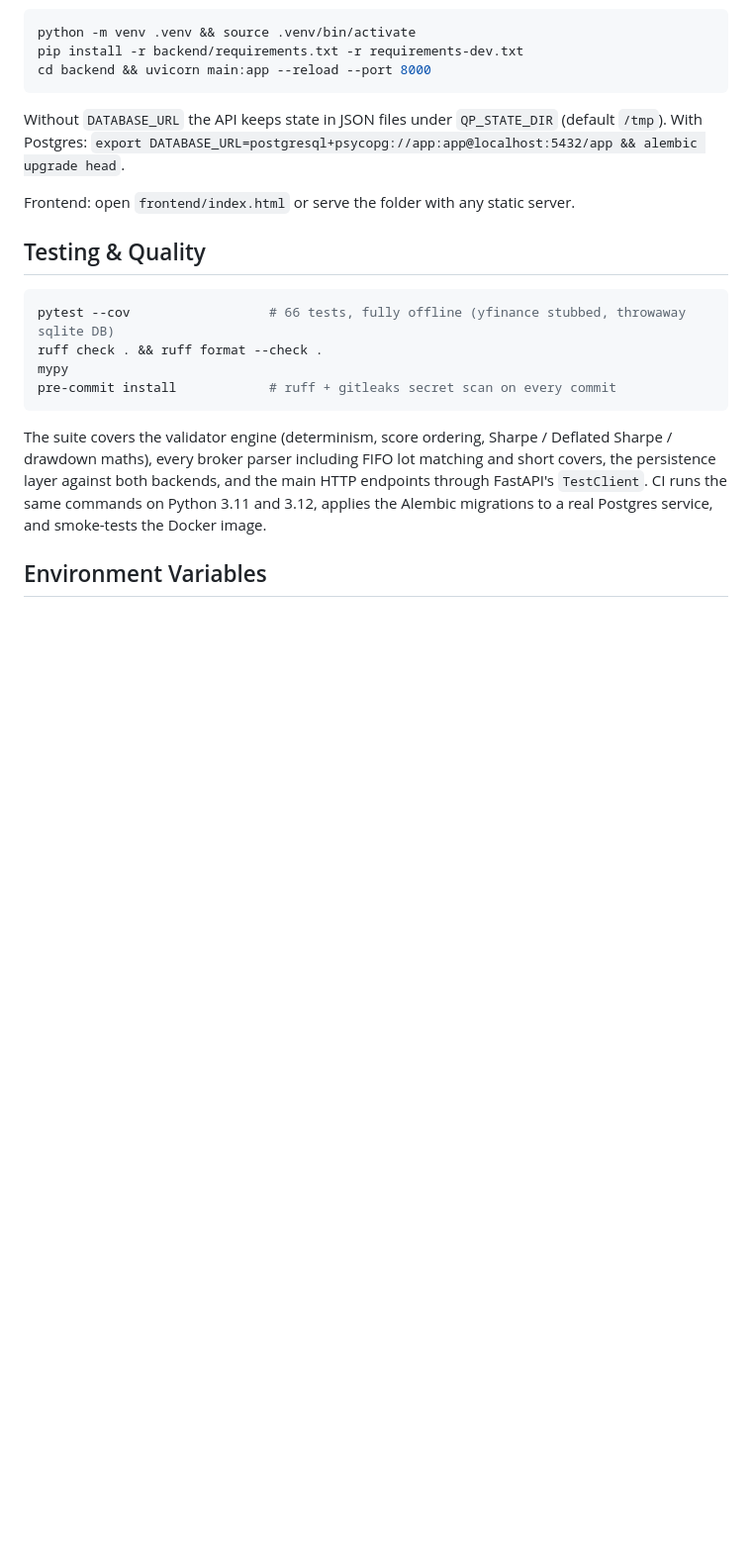
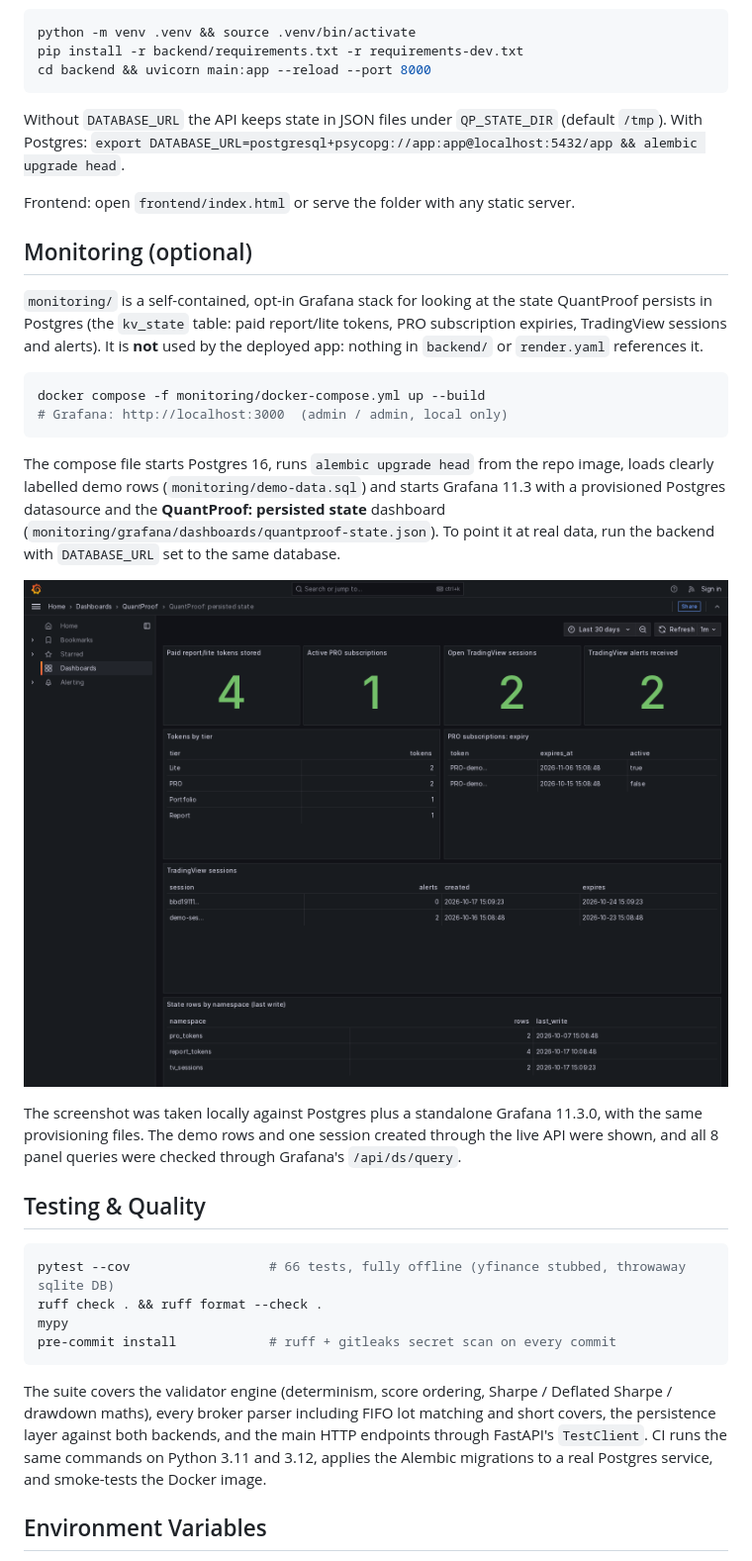
Before and after one commit to hardik656/quantproof, a Markdown page: README.md, the part around the change. Shown at 99% size. Rendered like a GitHub page; pictures changed too: monitoring/grafana-dashboard.png (added); blank space fills up the shorter version.

Commit message:
monitoring: optional, isolated Grafana + Postgres dashboard for persisted state (no production code changes)

````diff
--- a/README.md
+++ b/README.md
@@ -170,6 +170,21 @@ With Postgres: `export DATABASE_URL=postgresql+psycopg://app:app@localhost:5432/
 
 Frontend: open `frontend/index.html` or serve the folder with any static server.
 
+## Monitoring (optional)
+
+`monitoring/` is a self-contained, opt-in Grafana stack for looking at the state QuantProof persists in Postgres (the `kv_state` table: paid report/lite tokens, PRO subscription expiries, TradingView sessions and alerts). It is **not** used by the deployed app: nothing in `backend/` or `render.yaml` references it.
+
+```bash
+docker compose -f monitoring/docker-compose.yml up --build
+# Grafana: http://localhost:3000  (admin / admin, local only)
+```
+
+The compose file starts Postgres 16, runs `alembic upgrade head` from the repo image, loads clearly labelled demo rows (`monitoring/demo-data.sql`) and starts Grafana 11.3 with a provisioned Postgres datasource and the **QuantProof: persisted state** dashboard (`monitoring/grafana/dashboards/quantproof-state.json`). To point it at real data, run the backend with `DATABASE_URL` set to the same database.
+
+![Grafana dashboard](monitoring/grafana-dashboard.png)
+
+The screenshot was taken locally against Postgres plus a standalone Grafana 11.3.0, with the same provisioning files. The demo rows and one session created through the live API were shown, and all 8 panel queries were checked through Grafana's `/api/ds/query`.
+
 ## Testing & Quality
 
 ```bash
````
Also changed, not shown: 5 other files.
